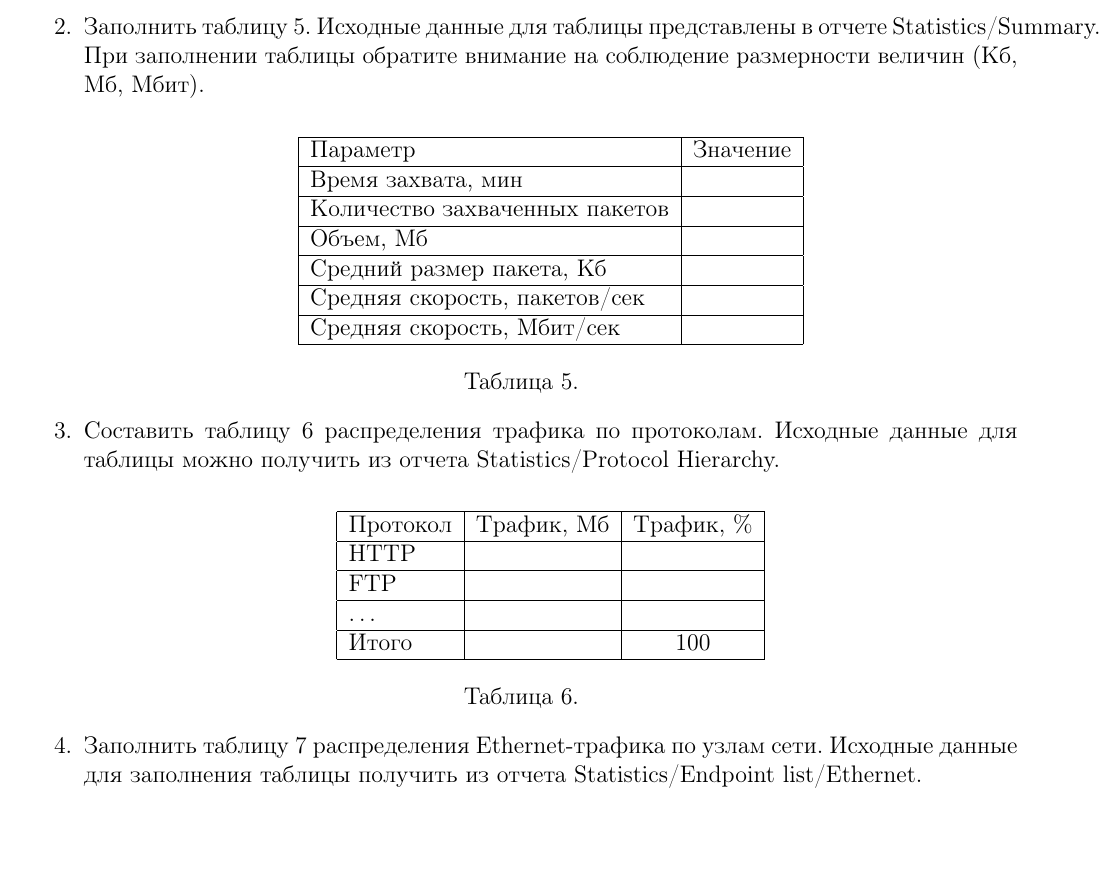
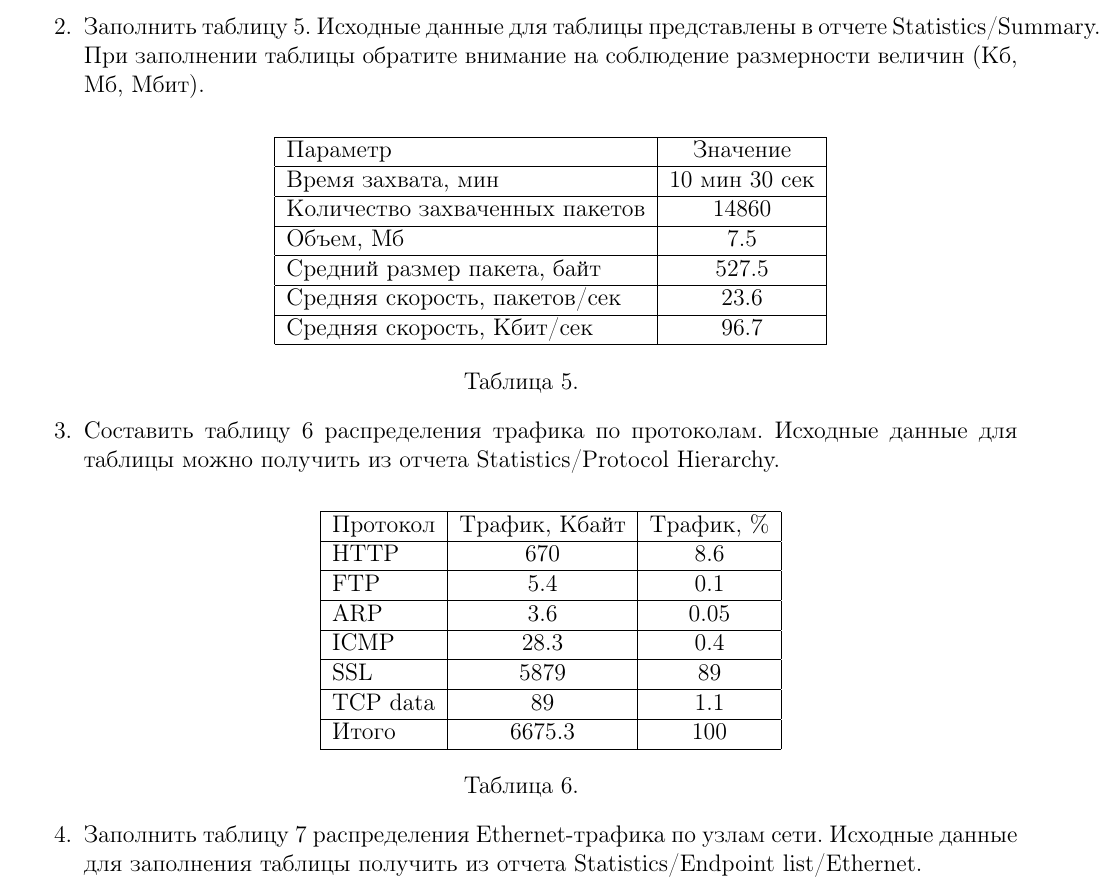
Before and after one commit to konstunn/sit, a LaTeX document (main.ltx): part of page 2 of 3, cut so that both start at the same text. Compiled offline with pdfLaTeX.

Commit message:
Fill in first two tables of three total

```diff
--- a/main.ltx
+++ b/main.ltx
@@ -87,12 +87,12 @@ WireShark.
 		\begin{tabular}{|l|c|}
 			\hline
 			Параметр & Значение \\ \hline
-			Время захвата, мин & \\ \hline
-			Количество захваченных пакетов & \\ \hline
-			Объем, Мб & \\ \hline
-			Средний размер пакета, Кб & \\ \hline
-			Средняя скорость, пакетов/сек & \\ \hline
-			Средняя скорость, Мбит/сек & \\ \hline
+			Время захвата, мин & 10 мин 30 сек \\ \hline
+			Количество захваченных пакетов & 14860 \\ \hline
+			Объем, Мб & 7.5 \\ \hline
+			Средний размер пакета, байт & 527.5 \\ \hline
+			Средняя скорость, пакетов/сек & 23.6 \\ \hline
+			Средняя скорость, Кбит/сек & 96.7 \\ \hline
 		\end{tabular}
 	\end{center}
 
@@ -104,11 +104,14 @@ WireShark.
 	\begin{center}
 		\begin{tabular}{|l|c|c|}
 			\hline
-			Протокол & Трафик, Мб & Трафик, \% \\ \hline
-			HTTP & & \\ \hline
-			FTP & & \\ \hline
-			\ldots & & \\ \hline
-			Итого & & 100 \\ \hline
+			Протокол & Трафик, Кбайт & Трафик, \% \\ \hline
+			HTTP & 670 & 8.6 \\ \hline
+			FTP & 5.4 & 0.1 \\ \hline
+			ARP & 3.6 & 0.05 \\ \hline
+			ICMP & 28.3 & 0.4 \\ \hline
+			SSL & 5879 & 89 \\ \hline
+			TCP data & 89 & 1.1 \\ \hline
+			Итого & 6675.3 & 100 \\ \hline
 		\end{tabular}
 	\end{center}
 	\centerline {Таблица 6.}
```
